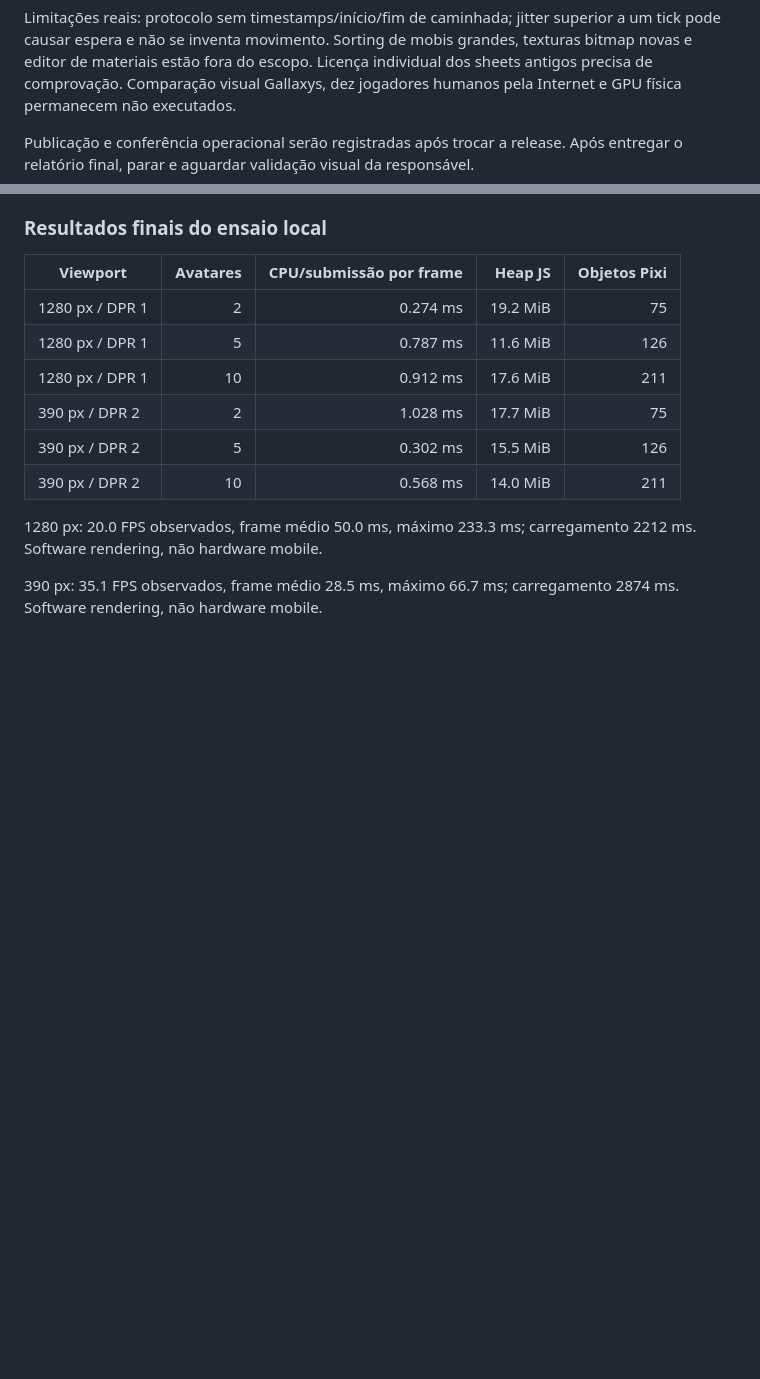
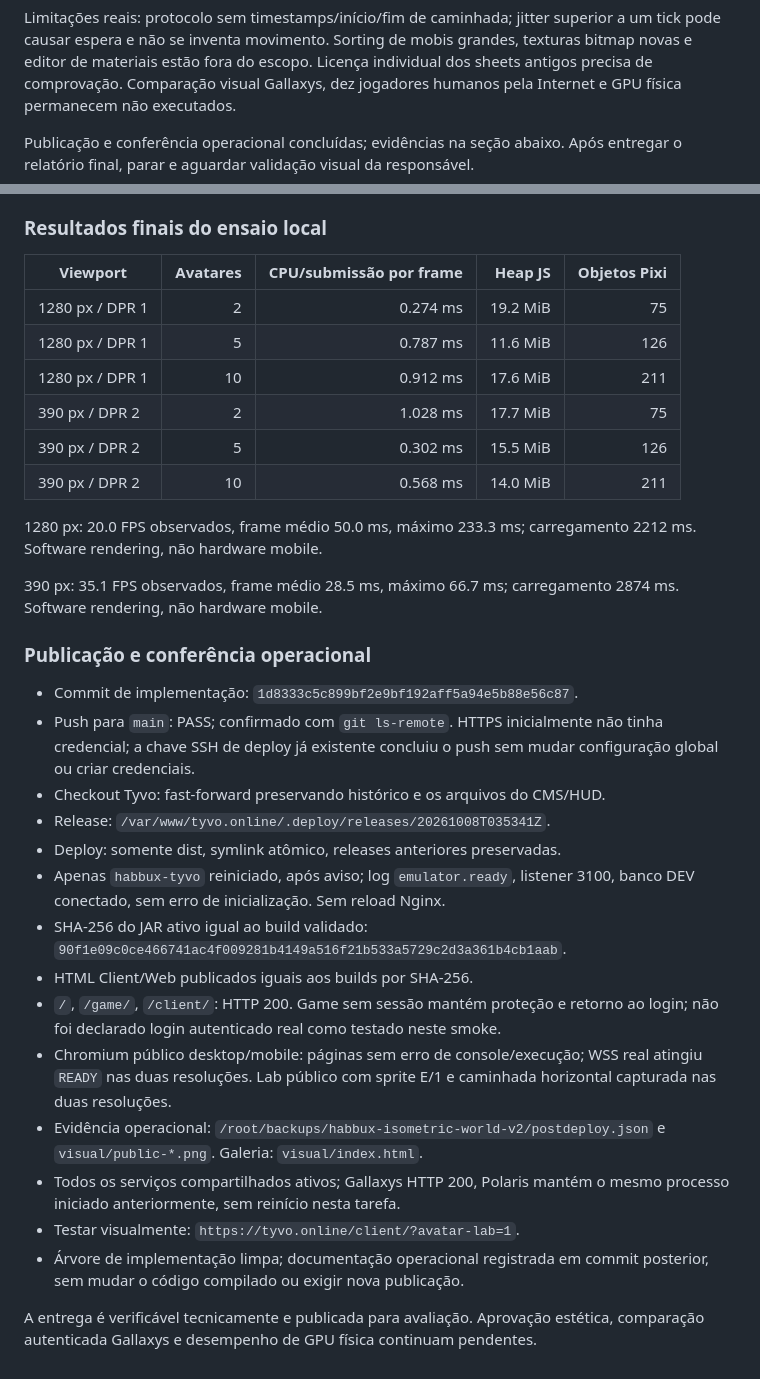
Before and after one commit to wwwhabbuxcity-debug/Habbux, a Markdown page: docs/isometric-world-v2/report.md, 2 parts joined by grey strips. GitHub-like rendering; blank space fills up the shorter version.

Commit message:
docs: registra publicacao e evidencias do mundo V2

```diff
--- a/docs/isometric-world-v2/report.md
+++ b/docs/isometric-world-v2/report.md
@@ -138,7 +138,7 @@ texturas bitmap novas e editor de materiais estão fora do escopo. Licença indi
 dos sheets antigos precisa de comprovação. Comparação visual Gallaxys, dez jogadores
 humanos pela Internet e GPU física permanecem não executados.
 
-Publicação e conferência operacional serão registradas após trocar a release.
+Publicação e conferência operacional concluídas; evidências na seção abaixo.
 Após entregar o relatório final, parar e aguardar validação visual da responsável.
 
 ### Resultados finais do ensaio local
@@ -155,3 +155,34 @@ Após entregar o relatório final, parar e aguardar validação visual da respon
 1280 px: 20.0 FPS observados, frame médio 50.0 ms, máximo 233.3 ms; carregamento 2212 ms. Software rendering, não hardware mobile.
 
 390 px: 35.1 FPS observados, frame médio 28.5 ms, máximo 66.7 ms; carregamento 2874 ms. Software rendering, não hardware mobile.
+
+
+### Publicação e conferência operacional
+
+- Commit de implementação: `1d8333c5c899bf2e9bf192aff5a94e5b88e56c87`.
+- Push para `main`: PASS; confirmado com `git ls-remote`.
+  HTTPS inicialmente não tinha credencial; a chave SSH de deploy já existente
+  concluiu o push sem mudar configuração global ou criar credenciais.
+- Checkout Tyvo: fast-forward preservando histórico e os arquivos do CMS/HUD.
+- Release: `/var/www/tyvo.online/.deploy/releases/20261008T035341Z`.
+- Deploy: somente dist, symlink atômico, releases anteriores preservadas.
+- Apenas `habbux-tyvo` reiniciado, após aviso; log `emulator.ready`, listener 3100,
+  banco DEV conectado, sem erro de inicialização. Sem reload Nginx.
+- SHA-256 do JAR ativo igual ao build validado:
+  `90f1e09c0ce466741ac4f009281b4149a516f21b533a5729c2d3a361b4cb1aab`.
+- HTML Client/Web publicados iguais aos builds por SHA-256.
+- `/`, `/game/`, `/client/`: HTTP 200. Game sem sessão mantém proteção e retorno
+  ao login; não foi declarado login autenticado real como testado neste smoke.
+- Chromium público desktop/mobile: páginas sem erro de console/execução;
+  WSS real atingiu `READY` nas duas resoluções. Lab público com sprite E/1 e
+  caminhada horizontal capturada nas duas resoluções.
+- Evidência operacional: `/root/backups/habbux-isometric-world-v2/postdeploy.json`
+  e `visual/public-*.png`. Galeria: `visual/index.html`.
+- Todos os serviços compartilhados ativos; Gallaxys HTTP 200, Polaris mantém
+  o mesmo processo iniciado anteriormente, sem reinício nesta tarefa.
+- Testar visualmente: `https://tyvo.online/client/?avatar-lab=1`.
+- Árvore de implementação limpa; documentação operacional registrada em commit
+  posterior, sem mudar o código compilado ou exigir nova publicação.
+
+A entrega é verificável tecnicamente e publicada para avaliação. Aprovação estética,
+comparação autenticada Gallaxys e desempenho de GPU física continuam pendentes.
```
